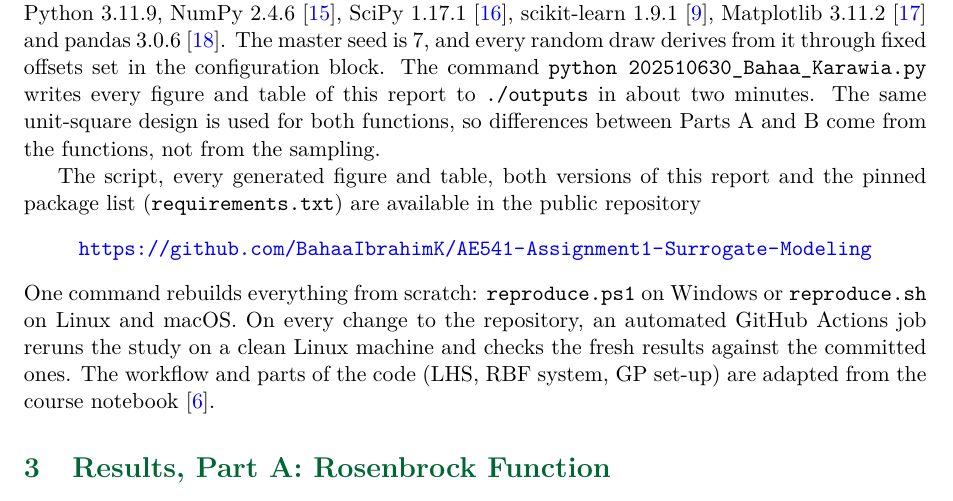
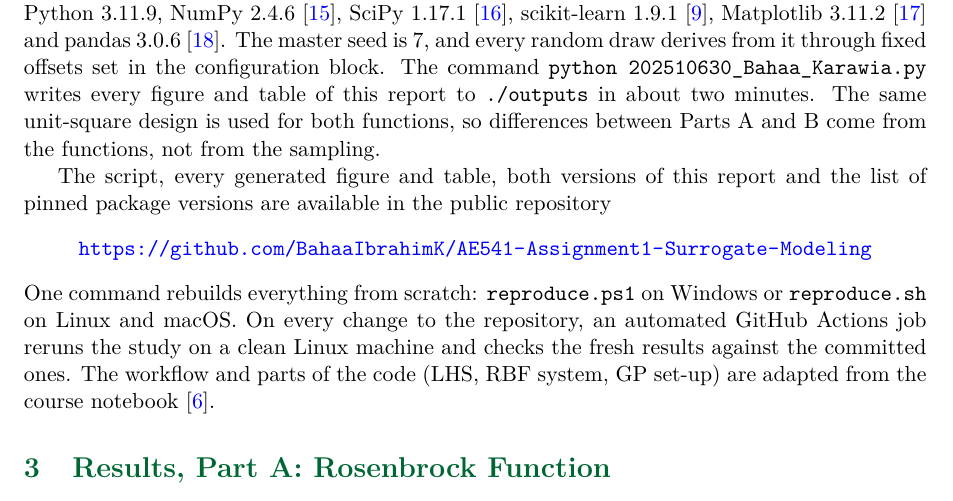
Before and after one commit to BahaaIbrahimK/AE541-Assignment1-Surrogate-Modeling, a LaTeX document (report_normal/202510630_Bahaa_Karawia_KFUPM.tex, which reads report_common/body.tex): part of page 6 of 45, cut so that both start at the same text. Compiled offline with pdfLaTeX.

Commit message:
Keep the repository paragraph inside the margins

```diff
--- a/report_common/body.tex
+++ b/report_common/body.tex
@@ -147,7 +147,7 @@ The metrics of Eqs.~\eqref{eq:metrics1} and~\eqref{eq:metrics2} are computed on
 
 All results come from the single script \texttt{202510630\_Bahaa\_Karawia.py} (Appendix~\ref{app:code}), run with Python~\pyver, NumPy~\npver~\cite{harris2020}, SciPy~\spver~\cite{virtanen2020}, scikit-learn~\skver~\cite{pedregosa2011}, Matplotlib~\mplver~\cite{hunter2007} and pandas~\pdver~\cite{mckinney2010}. The master seed is 7, and every random draw derives from it through fixed offsets set in the configuration block. The command \texttt{python 202510630\_Bahaa\_Karawia.py} writes every figure and table of this report to \texttt{./outputs} in about two minutes. The same unit-square design is used for both functions, so differences between Parts~A and~B come from the functions, not from the sampling.
 
-The script, every generated figure and table, both versions of this report and the pinned package list (\texttt{requirements.txt}) are available in the public repository
+The script, every generated figure and table, both versions of this report and the list of pinned package versions are available in the public repository
 \begin{center}\repourl\end{center}
 \noindent One command rebuilds everything from scratch: \texttt{reproduce.ps1} on Windows or \texttt{reproduce.sh} on Linux and macOS. On every change to the repository, an automated GitHub Actions job reruns the study on a clean Linux machine and checks the fresh results against the committed ones. The workflow and parts of the code (LHS, RBF system, GP set-up) are adapted from the course notebook~\cite{ae541tutorial}.
 
```
Also changed, not shown: report_normal/202510630_Bahaa_Karawia_KFUPM.pdf, 1 other file.
